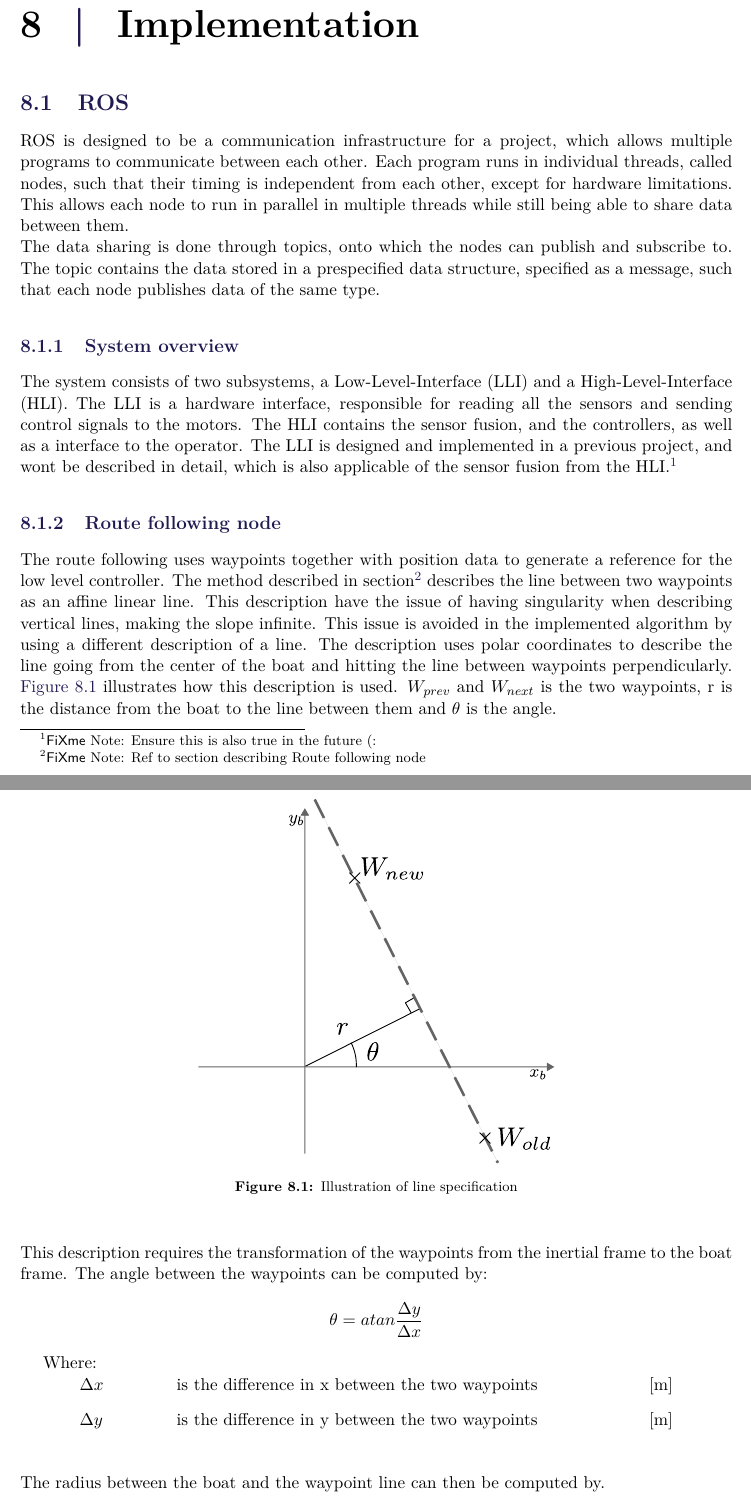
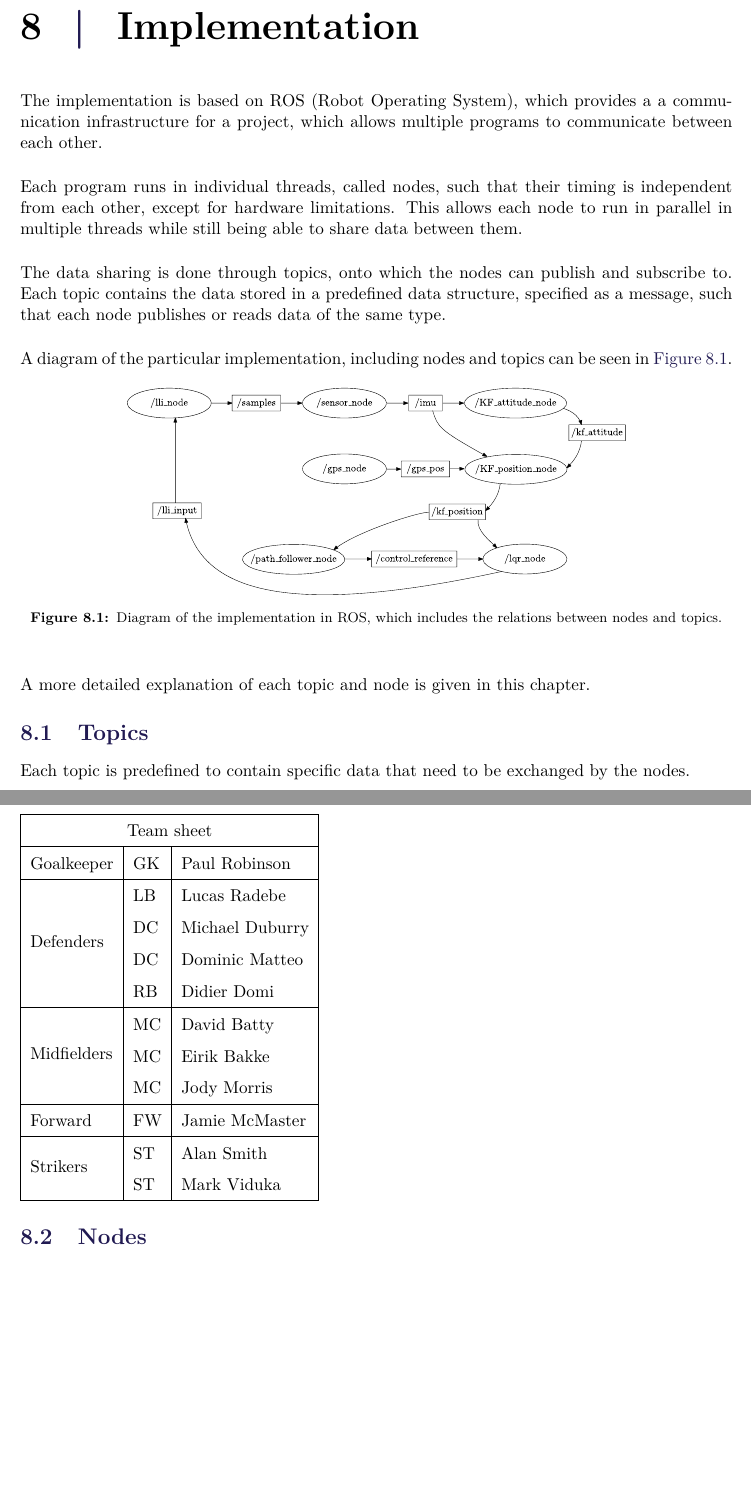
Before and after one commit to nielsSkov/p8-vessel-report, a LaTeX thesis (main.tex, which reads chapters/chapter6/aChapter6.tex, chapters/chapter6/nodes.tex, chapters/chapter6/ros.tex): two parts of pages 59 and 60 of 76 before the commit and two parts of pages 61 and 62 of 78 after it, joined at a grey line, cut so that both start at the same text, the shorter picture padded with empty space. Compiled offline with pdfLaTeX.

Commit message:
Add ROS diagram

```diff
--- a/chapters/chapter6/aChapter6.tex
+++ b/chapters/chapter6/aChapter6.tex
@@ -1 +1,55 @@
 \chapter{Implementation}
+The implementation is based on ROS (Robot Operating System), which provides a a communication infrastructure for a project, which allows multiple programs to communicate between each other.
+
+Each program runs in individual threads, called nodes, such that their timing is independent from each other, except for hardware limitations. This allows each node to run in parallel in multiple threads while still being able to share data between them.
+
+The data sharing is done through topics, onto which the nodes can publish and subscribe to. Each topic contains the data stored in a predefined data structure, specified as a message, such that each node publishes or reads data of the same type.
+
+A diagram of the particular implementation, including nodes and topics can be seen in \autoref{fig:diagramROS}.
+
+\begin{figure}[H]
+    \includegraphics[width=0.7\textwidth]{figures/diagramROS}
+    \caption{Diagram of the implementation in ROS, which includes the relations between nodes and topics.}
+    \label{fig:diagramROS}
+\end{figure}
+
+A more detailed explanation of each topic and node is given in this chapter.
+
+
+
+
+%
+%
+%\subsection{System overview}
+%The system consists of two subsystems, a Low-Level-Interface (LLI) and a High-Level-Interface (HLI).
+%The LLI is a hardware interface, responsible for reading all the sensors and sending control signals to the motors.
+%The HLI contains the sensor fusion, and the controllers, as well as a interface to the operator.
+%The LLI is designed and implemented in a previous project, and wont be described in detail, which is also applicable of the sensor fusion from the HLI.\fxnote{Ensure this is also true in the future (:}
+%
+%\subsection{Route following node}
+%The route following uses waypoints together with position data to generate a reference for the low level controller.
+%The method described in section\fxnote{Ref to section describing Route following node} describes the line between two waypoints as an affine linear line.
+%This description have the issue of having singularity when describing vertical lines, making the slope infinite.
+%This issue is avoided in the implemented algorithm by using a different description of a line.
+%The description uses polar coordinates to describe the line going from the center of the boat and hitting the line between waypoints perpendicularly.
+%\autoref{fig:line_polar} illustrates how this  description is used.
+%$W_{prev}$ and $W_{next}$ is the two waypoints, r is the distance from the boat to the line between them and $\theta$ is the angle.
+%\begin{figure}[H]
+%  \includegraphics[width=0.5\textwidth]{figures/waypoint_line}
+%  \caption{Illustration of line specification}
+%  \label{fig:line_polar}
+%\end{figure}
+%This description requires the transformation of the waypoints from the inertial frame to the boat frame.
+%The angle between the waypoints can be computed by:
+%\begin{flalign}
+%	\theta = atan\frac{\Delta y}{\Delta x}
+%\end{flalign}
+%\begin{where}
+%  \va{\Delta x}{is the difference in x between the two waypoints}{m}
+%  \va{\Delta y}{is the difference in y between the two waypoints}{m}
+%\end{where}
+%
+%The radius between the boat and the waypoint line can then be computed by.
+%\begin{flalign}
+%	r = x\sin{\theta} + y\cos{\theta}
+%\end{flalign}
--- /dev/null
+++ b/chapters/chapter6/nodes.tex
@@ -0,0 +1 @@
+\section{Nodes}
--- a/chapters/chapter6/ros.tex
+++ /dev/null
@@ -1,39 +0,0 @@
-\section{ROS}
-ROS is designed to be a communication infrastructure for a project, which allows multiple programs to communicate between each other.
-Each program runs in individual threads, called nodes, such that their timing is independent from each other, except for hardware limitations.
-This allows each node to run in parallel in multiple threads while still being able to share data between them.\\
-The data sharing is done through topics, onto which the nodes can publish and subscribe to.
-The topic contains the data stored in a prespecified data structure, specified as a message, such that each node publishes data of the same type.
-\subsection{System overview}
-The system consists of two subsystems, a Low-Level-Interface (LLI) and a High-Level-Interface (HLI).
-The LLI is a hardware interface, responsible for reading all the sensors and sending control signals to the motors.
-The HLI contains the sensor fusion, and the controllers, as well as a interface to the operator.
-The LLI is designed and implemented in a previous project, and wont be described in detail, which is also applicable of the sensor fusion from the HLI.\fxnote{Ensure this is also true in the future (:}
-
-\subsection{Route following node}
-The route following uses waypoints together with position data to generate a reference for the low level controller.
-The method described in section\fxnote{Ref to section describing Route following node} describes the line between two waypoints as an affine linear line.
-This description have the issue of having singularity when describing vertical lines, making the slope infinite.
-This issue is avoided in the implemented algorithm by using a different description of a line.
-The description uses polar coordinates to describe the line going from the center of the boat and hitting the line between waypoints perpendicularly.
-\autoref{fig:line_polar} illustrates how this  description is used.
-$W_{prev}$ and $W_{next}$ is the two waypoints, r is the distance from the boat to the line between them and $\theta$ is the angle.
-\begin{figure}[H]
-  \includegraphics[width=0.5\textwidth]{figures/waypoint_line}
-  \caption{Illustration of line specification}
-  \label{fig:line_polar}
-\end{figure}
-This description requires the transformation of the waypoints from the inertial frame to the boat frame.
-The angle between the waypoints can be computed by:
-\begin{flalign}
-	\theta = atan\frac{\Delta y}{\Delta x}
-\end{flalign}
-\begin{where}
-  \va{\Delta x}{is the difference in x between the two waypoints}{m}
-  \va{\Delta y}{is the difference in y between the two waypoints}{m}
-\end{where}
-
-The radius between the boat and the waypoint line can then be computed by.
-\begin{flalign}
-	r = x\sin{\theta} + y\cos{\theta}
-\end{flalign}
--- /dev/null
+++ b/chapters/chapter6/topics.tex
@@ -0,0 +1,40 @@
+\section{Topics}
+Each topic is predefined to contain specific data that need to be exchanged by the nodes.
+
+
+%\begin{table}[H]
+%    \begin{tabular}{|l|l|l|}
+%        \hline %-----------------------------------------------------------------------------------
+%        \textbf{Topic} &\textbf{Message Type} & \textbf{Data Type} &\textbf{Variable} \\
+%        \hline %-----------------------------------------------------------------------------------
+%        \multirow{4}{*}{/samples}   & \multirow{4}{*}{Faps.msg}      & string   & DevID \\
+%        &  &  string   & MsgID       \\
+%        &  &  string[] & Data       \\
+%        &  &  float64  & Time       \\
+%        \hline %-----------------------------------------------------------------------------------
+%       % \multirow{12}{*}{/imu}      & \multirow{12}{*}{ADIS13205.msg}  & Some Text   & Some Text \\
+%        \hline %-----------------------------------------------------------------------------------
+%        2            & Some Text           & Some Text   & Some Text              \\
+%        \hline %-----------------------------------------------------------------------------------
+%    \end{tabular}
+%    \caption{This Is a Table\label{table:TableLABEL}}
+%\end{table}
+
+
+\begin{tabular}{ |l|l|l| }
+    \hline
+    \multicolumn{3}{ |c| }{Team sheet} \\
+    \hline
+    Goalkeeper & GK & Paul Robinson \\ \hline
+    \multirow{4}{*}{Defenders} & LB & Lucas Radebe \\
+    & DC & Michael Duburry \\
+    & DC & Dominic Matteo \\
+    & RB & Didier Domi \\ \hline
+    \multirow{3}{*}{Midfielders} & MC & David Batty \\
+    & MC & Eirik Bakke \\
+    & MC & Jody Morris \\ \hline
+    Forward & FW & Jamie McMaster \\ \hline
+    \multirow{2}{*}{Strikers} & ST & Alan Smith \\
+    & ST & Mark Viduka \\
+    \hline
+\end{tabular}
```
Also changed, not shown: main.tex (+2 -1 lines).
